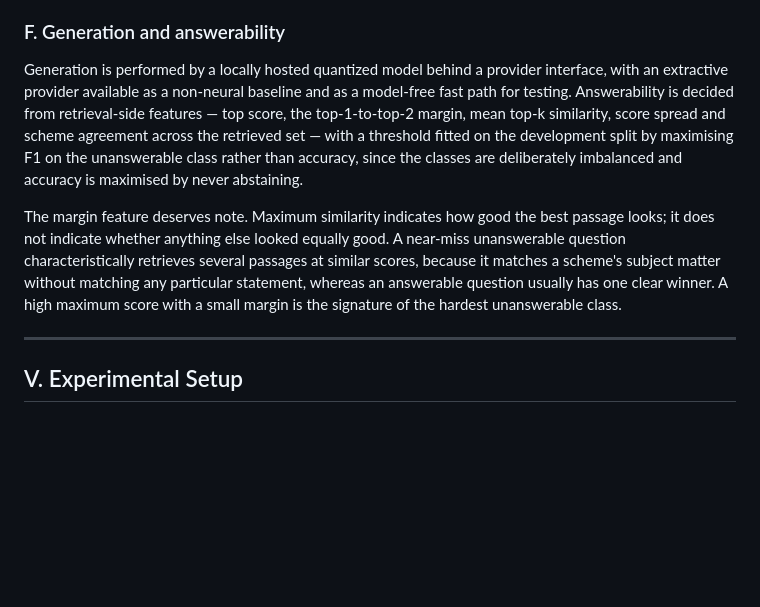
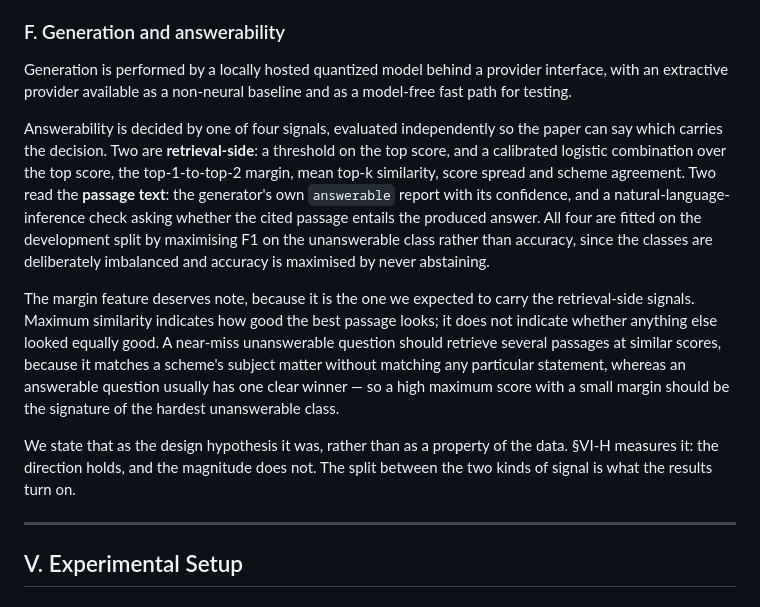
Before and after one commit to dhruvv1402/IndicRAG-QA, a Markdown page: paper/sections-III-IV-V.md, the part around the change. Rendered like a GitHub page; blank space fills up the shorter version.

```diff
--- a/paper/sections-III-IV-V.md
+++ b/paper/sections-III-IV-V.md
@@ -327,20 +327,31 @@ whose script differs from the query's.
 
 Generation is performed by a locally hosted quantized model behind a provider
 interface, with an extractive provider available as a non-neural baseline and as
-a model-free fast path for testing. Answerability is decided from retrieval-side
-features — top score, the top-1-to-top-2 margin, mean top-k similarity, score
-spread and scheme agreement across the retrieved set — with a threshold fitted on
+a model-free fast path for testing.
+
+Answerability is decided by one of four signals, evaluated independently so the
+paper can say which carries the decision. Two are **retrieval-side**: a
+threshold on the top score, and a calibrated logistic combination over the top
+score, the top-1-to-top-2 margin, mean top-k similarity, score spread and scheme
+agreement. Two read the **passage text**: the generator's own `answerable`
+report with its confidence, and a natural-language-inference check asking
+whether the cited passage entails the produced answer. All four are fitted on
 the development split by maximising F1 on the unanswerable class rather than
-accuracy, since the classes are deliberately imbalanced and accuracy is maximised
-by never abstaining.
+accuracy, since the classes are deliberately imbalanced and accuracy is
+maximised by never abstaining.
 
-The margin feature deserves note. Maximum similarity indicates how good the best
-passage looks; it does not indicate whether anything else looked equally good. A
-near-miss unanswerable question characteristically retrieves several passages at
-similar scores, because it matches a scheme's subject matter without matching any
+The margin feature deserves note, because it is the one we expected to carry the
+retrieval-side signals. Maximum similarity indicates how good the best passage
+looks; it does not indicate whether anything else looked equally good. A
+near-miss unanswerable question should retrieve several passages at similar
+scores, because it matches a scheme's subject matter without matching any
 particular statement, whereas an answerable question usually has one clear
-winner. A high maximum score with a small margin is the signature of the hardest
-unanswerable class.
+winner — so a high maximum score with a small margin should be the signature of
+the hardest unanswerable class.
+
+We state that as the design hypothesis it was, rather than as a property of the
+data. §VI-H measures it: the direction holds, and the magnitude does not. The
+split between the two kinds of signal is what the results turn on.
 
 ---
 
```
Also changed, not shown: paper/paper.md (+23 -12 lines).
